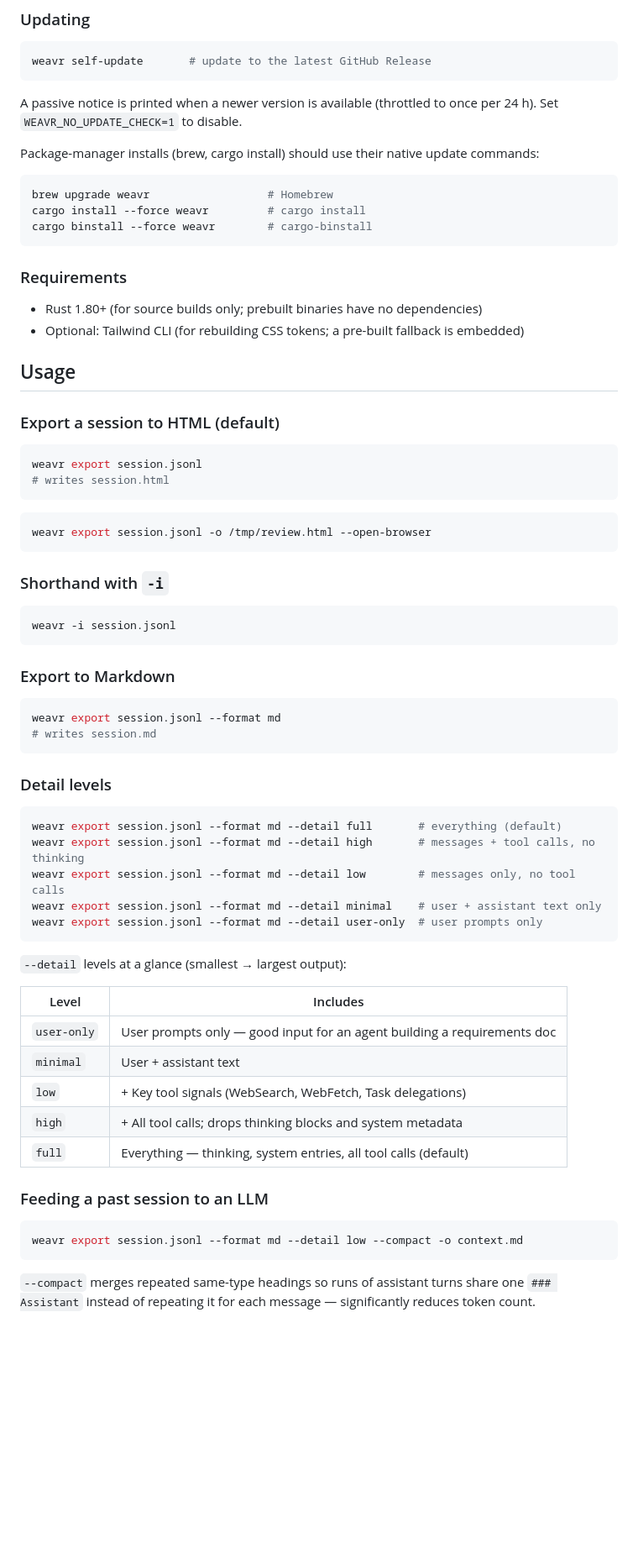
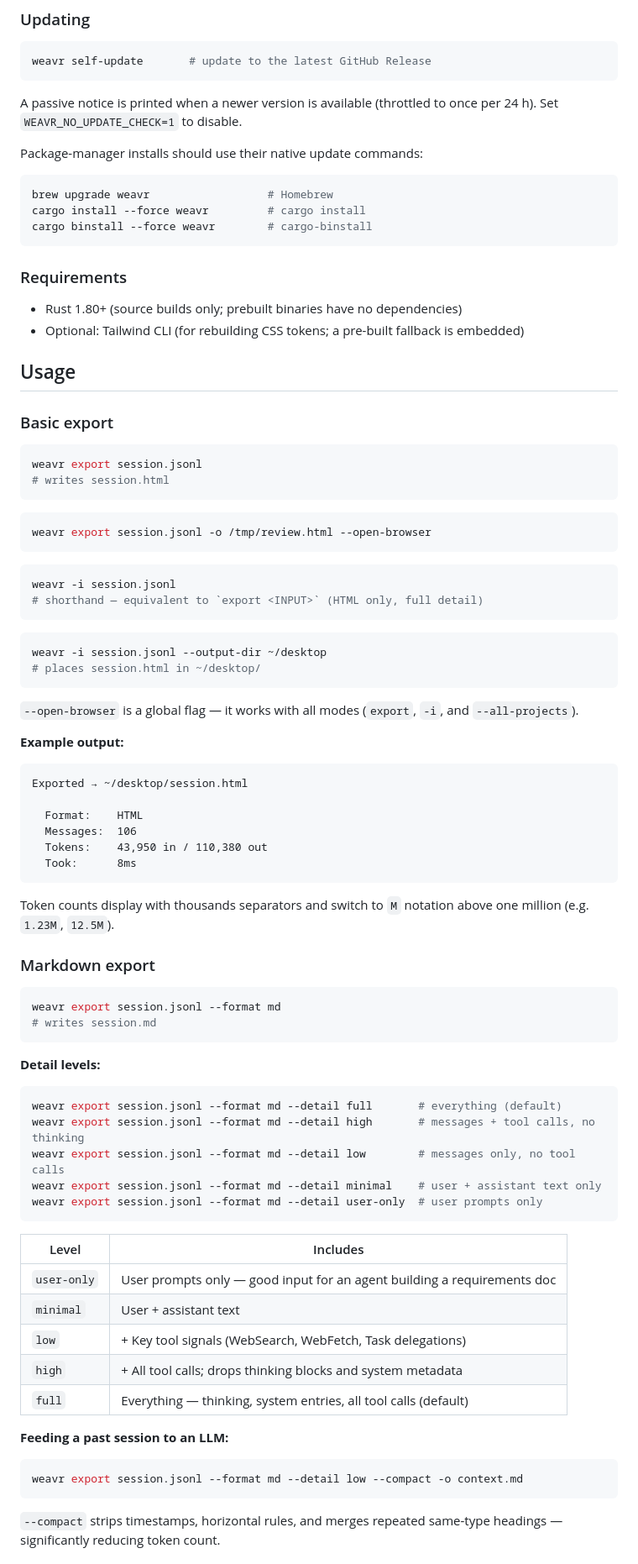
Before and after one commit to deepakkumardewani/ai-log, a Markdown page: README.md, the part around one of its changes. Shown at 84% size. Rendered like a GitHub page; blank space fills up the shorter version.

````diff
--- a/README.md
+++ b/README.md
@@ -122,7 +148,7 @@ weavr self-update       # update to the latest GitHub Release
 
 A passive notice is printed when a newer version is available (throttled to once per 24 h). Set `WEAVR_NO_UPDATE_CHECK=1` to disable.
 
-Package-manager installs (brew, cargo install) should use their native update commands:
+Package-manager installs should use their native update commands:
 
 ```sh
 brew upgrade weavr                  # Homebrew
@@ -132,12 +158,12 @@ cargo binstall --force weavr        # cargo-binstall
 
 ### Requirements
 
-- Rust 1.80+ (for source builds only; prebuilt binaries have no dependencies)
+- Rust 1.80+ (source builds only; prebuilt binaries have no dependencies)
 - Optional: Tailwind CLI (for rebuilding CSS tokens; a pre-built fallback is embedded)
 
 ## Usage
 
-### Export a session to HTML (default)
+### Basic export
 
 ```sh
 weavr export session.jsonl
@@ -148,20 +174,39 @@ weavr export session.jsonl
 weavr export session.jsonl -o /tmp/review.html --open-browser
 ```
 
-### Shorthand with `-i`
+```sh
+weavr -i session.jsonl
+# shorthand — equivalent to `export <INPUT>` (HTML only, full detail)
+```
 
 ```sh
-weavr -i session.jsonl
+weavr -i session.jsonl --output-dir ~/desktop
+# places session.html in ~/desktop/
 ```
 
-### Export to Markdown
+`--open-browser` is a global flag — it works with all modes (`export`, `-i`, and `--all-projects`).
+
+**Example output:**
+
+```
+Exported → ~/desktop/session.html
+
+  Format:    HTML
+  Messages:  106
+  Tokens:    43,950 in / 110,380 out
+  Took:      8ms
+```
+
+Token counts display with thousands separators and switch to `M` notation above one million (e.g. `1.23M`, `12.5M`).
+
+### Markdown export
 
 ```sh
 weavr export session.jsonl --format md
 # writes session.md
 ```
 
-### Detail levels
+**Detail levels:**
 
 ```sh
 weavr export session.jsonl --format md --detail full       # everything (default)
@@ -171,8 +216,6 @@ weavr export session.jsonl --format md --detail minimal    # user + assistant te
 weavr export session.jsonl --format md --detail user-only  # user prompts only
 ```
 
-`--detail` levels at a glance (smallest → largest output):
-
 | Level | Includes |
 |-------|----------|
 | `user-only` | User prompts only — good input for an agent building a requirements doc |
@@ -181,11 +224,11 @@ weavr export session.jsonl --format md --detail user-only  # user prompts only
 | `high` | + All tool calls; drops thinking blocks and system metadata |
 | `full` | Everything — thinking, system entries, all tool calls (default) |
 
-### Feeding a past session to an LLM
+**Feeding a past session to an LLM:**
 
 ```sh
 weavr export session.jsonl --format md --detail low --compact -o context.md
 ```
 
-`--compact` merges repeated same-type headings so runs of assistant turns share one `### Assistant` instead of repeating it for each message — significantly reduces token count.
+`--compact` strips timestamps, horizontal rules, and merges repeated same-type headings — significantly reducing token count.
 
````
Also changed, not shown: other parts of README.md (+130 -81 lines).
